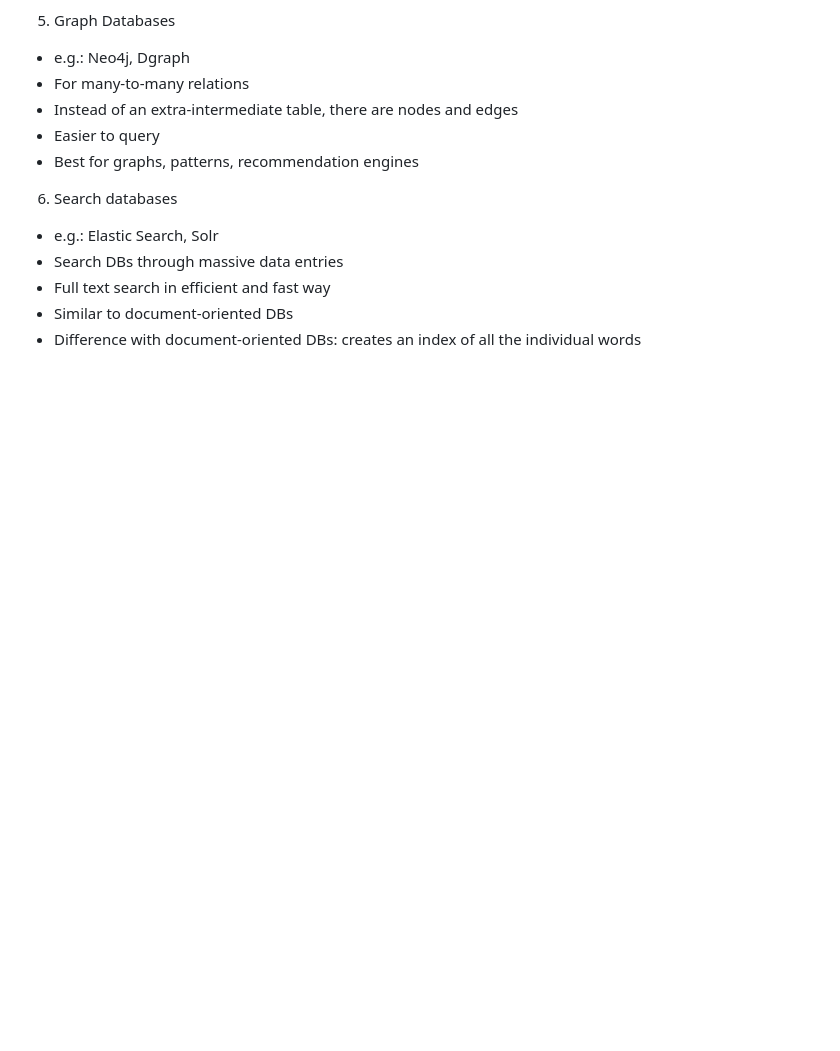
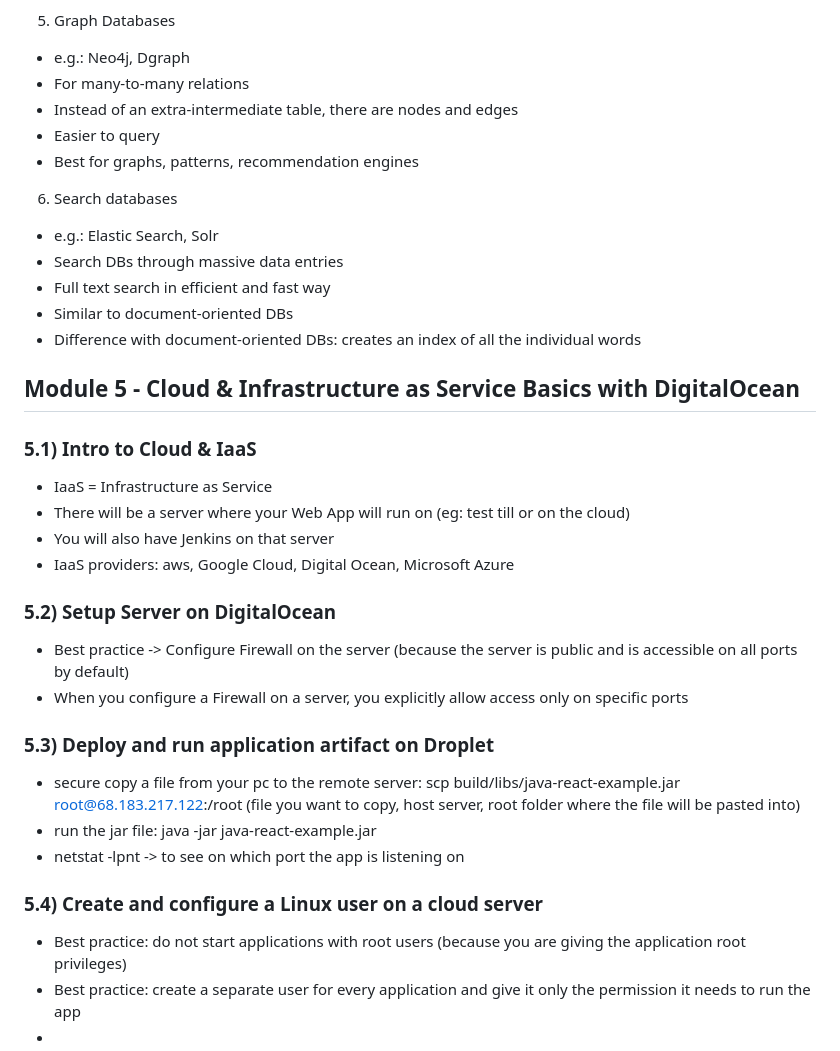
Before and after one commit to SolangeBV/TechworldWithNana_notes, a Markdown page: README.md, the part around the change. Rendered like a GitHub page; blank space fills up the shorter version.

```diff
--- a/README.md
+++ b/README.md
@@ -684,3 +684,26 @@ Remote Repository
 - Full text search in efficient and fast way
 - Similar to document-oriented DBs
 - Difference with document-oriented DBs: creates an index of all the individual words
+
+## Module 5 - Cloud & Infrastructure as Service Basics with DigitalOcean
+
+### 5.1) Intro to Cloud & IaaS
+- IaaS = Infrastructure as Service
+- There will be a server where your Web App will run on (eg: test till or on the cloud)
+- You will also have Jenkins on that server
+- IaaS providers: aws, Google Cloud, Digital Ocean, Microsoft Azure
+
+### 5.2) Setup Server on DigitalOcean
+- Best practice -> Configure Firewall on the server (because the server is public and is accessible on all ports by default)
+- When you configure a Firewall on a server, you explicitly allow access only on specific ports
+
+### 5.3) Deploy and run application artifact on Droplet
+- secure copy a file from your pc to the remote server:
+scp build/libs/java-react-example.jar root@68.183.217.122:/root (file you want to copy, host server, root folder where the file will be pasted into)
+- run the jar file: java -jar java-react-example.jar
+- netstat -lpnt -> to see on which port the app is listening on
+
+### 5.4) Create and configure a Linux user on a cloud server
+- Best practice: do not start applications with root users (because you are giving the application root privileges)
+- Best practice: create a separate user for every application and give it only the permission it needs to run the app
+-
```
